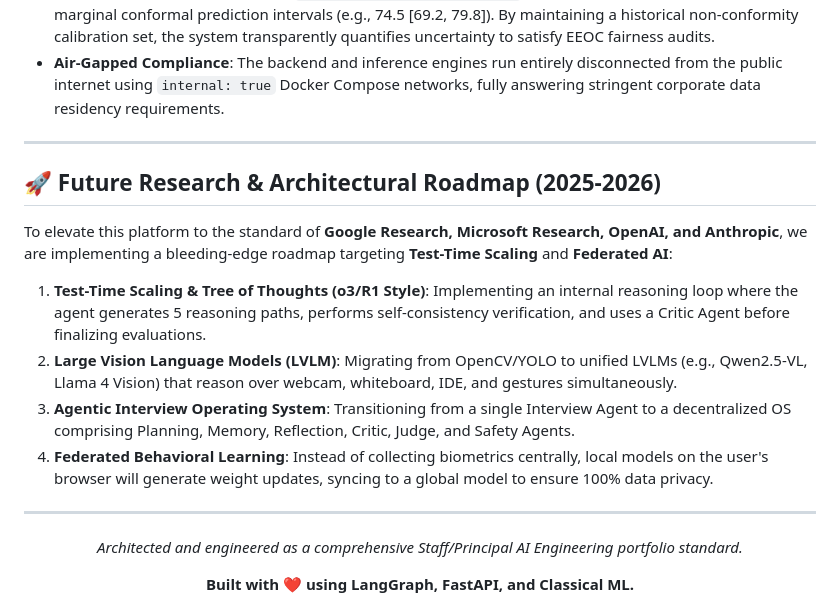
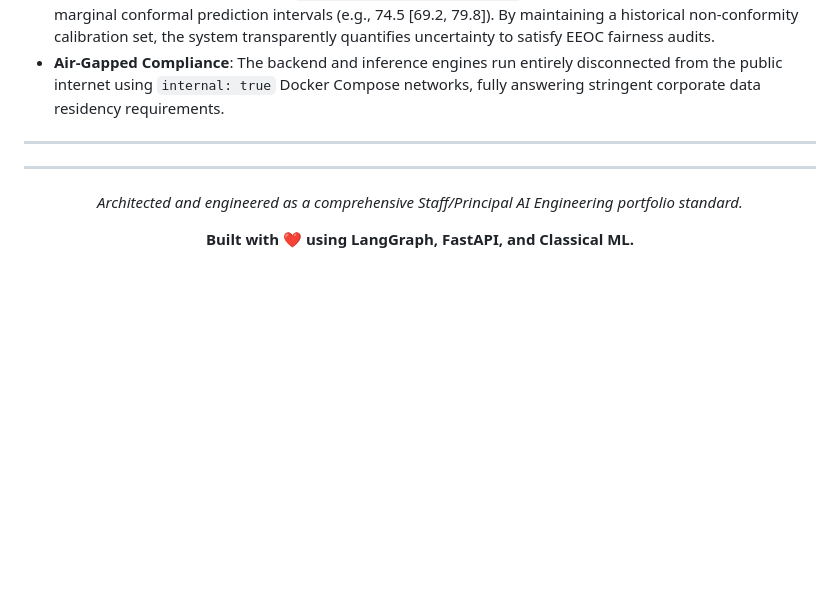
Before and after one commit to naman-fr/PSI_resume_analyser, a Markdown page: README.md, the part around the change. GitHub-like rendering; blank space fills up the shorter version.

```diff
--- a/README.md
+++ b/README.md
@@ -254,15 +254,6 @@ We have recently integrated massive, systems-engineering level research methodol
 
 ---
 
-## 🚀 Future Research & Architectural Roadmap (2025-2026)
-
-To elevate this platform to the standard of **Google Research, Microsoft Research, OpenAI, and Anthropic**, we are implementing a bleeding-edge roadmap targeting **Test-Time Scaling** and **Federated AI**:
-
-1. **Test-Time Scaling & Tree of Thoughts (o3/R1 Style)**: Implementing an internal reasoning loop where the agent generates 5 reasoning paths, performs self-consistency verification, and uses a Critic Agent before finalizing evaluations.
-2. **Large Vision Language Models (LVLM)**: Migrating from OpenCV/YOLO to unified LVLMs (e.g., Qwen2.5-VL, Llama 4 Vision) that reason over webcam, whiteboard, IDE, and gestures simultaneously.
-3. **Agentic Interview Operating System**: Transitioning from a single Interview Agent to a decentralized OS comprising Planning, Memory, Reflection, Critic, Judge, and Safety Agents.
-4. **Federated Behavioral Learning**: Instead of collecting biometrics centrally, local models on the user's browser will generate weight updates, syncing to a global model to ensure 100% data privacy.
-
 ---
 
 <div align="center">
```
